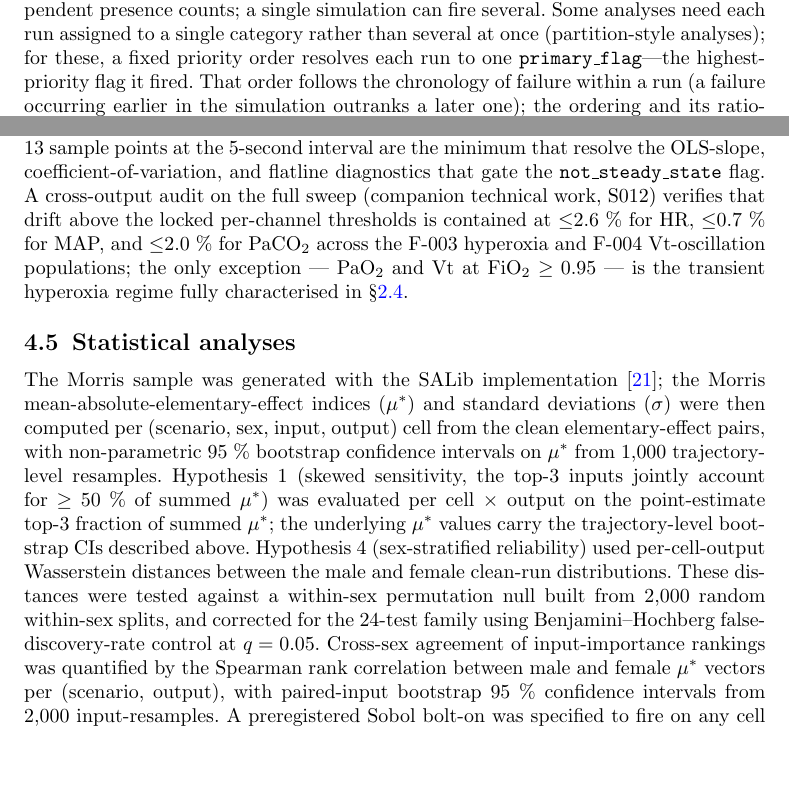
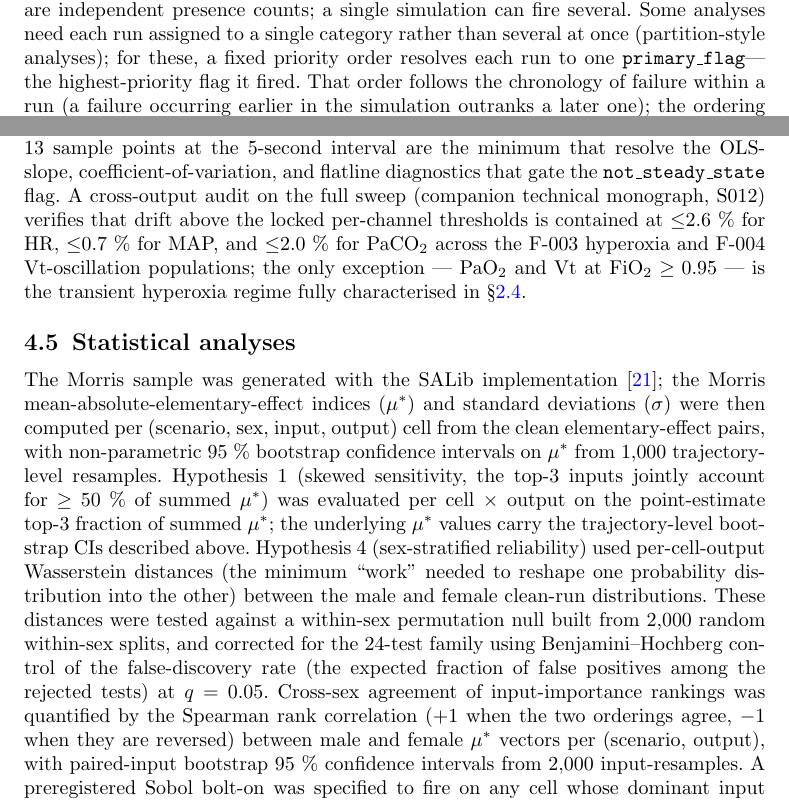
Before and after one commit to sadc-lab/pulse_reliability_atlas, a LaTeX paper (preprint_npj/paper.tex): two parts of page 19 of 24, joined at a grey line, cut so that both start at the same text, the shorter picture padded with empty space. Compiled offline with pdfLaTeX.

Commit message:
[MANUSCRIPT] Methods §4.4-4.5 clarity + working internal hyperlink: gloss OLS / Wasserstein / BH / Spearman, unify "companion technical monograph", link Code availability
Reader-facing clarity in the Methods, plus a working internal hyperlink:

1. Acronym hygiene (§4.4): "ordinary least-squares regression" -> "ordinary
   least-squares (OLS) regression" at first use, so the later "OLS-slope" is
   unambiguous.
2. §4.5 statistical-term glosses (one line each, verified against BOTH the
   mathematical definitions AND the code that computes them):
   - Wasserstein distance (scipy 1-Wasserstein / earth-mover): "the minimum
     work needed to reshape one probability distribution into the other".
   - Benjamini-Hochberg (bh_fdr_adjust): "control of the false-discovery rate
     (the expected fraction of false positives among the rejected tests)".
   - Spearman (scipy spearmanr): "+1 when the two orderings agree, -1 when
     they are reversed".
3. Nomenclature: "companion technical work" -> "companion technical monograph"
   everywhere (4 occurrences), so the companion document is named consistently.
4. Internal hyperlink: the two in-text "Code availability" references (§4.5 and
   Data availability) are now clickable and jump to the Code availability
   section, via \hypertarget/\hyperlink (the \phantomsection+\hyperref route did
   not emit a link under sn-jnl); the "§" before the unnumbered section is
   replaced with "see". Verified in the rendered PDF (blue link, resolves to the
   Code availability heading on page 20).

Audit: 247/247 anchors + 97/97 sync, exit 0. Rendered pages 19-20 visually
verified. paper + supplement PDF/DOCX rebuilt.

```diff
--- a/preprint_npj/paper.tex
+++ b/preprint_npj/paper.tex
@@ -336,13 +336,13 @@ Seven user-facing operational inputs were swept across their verified Pulse acce
 
 \subsection{Steady-state classifier}\label{sec:methods-detector}
 
-Every simulation was classified by a four-flag steady-state detector before any statistical analysis. \texttt{clamped} fires when Pulse's setup-rejection log contains any of 4 documented input-rejection patterns, indicating that Pulse silently bent a setup input out of its acceptance band. \texttt{diverged} fires when the simulation failed to complete with finite output, the CSV is missing, or the engine exited with a non-zero status. \texttt{implausible} fires when any steady-state output mean exceeds the locked hard physiological bounds (representative bounds: HR [20, 220]~bpm, PaO$_2$ [20, 600]~mmHg, SpO$_2$ [50, 100]~\%). The complete bound table is reproduced in Supplement~\S\,\ref{sec:s3}, where each bound is anchored to primary critical-care and respiratory-physiology literature: the ARDS Network lung-protective ventilation trial~\cite{brower2000}, the Severinghaus oxyhemoglobin dissociation curve~\cite{severinghaus1979}, the Sepsis-3 and Surviving Sepsis Campaign hemodynamic thresholds~\cite{singer2016, evans2021sepsis}, the ESH 2023 hypertensive emergency definition~\cite{mancia2023esh}, and West's respiratory physiology~\cite{west2020respiratory}. The PaO$_2$ upper bound of 600~mmHg is deliberately conservative relative to the alveolar-gas-equation sea-level ceiling of $\approx$~663~mmHg on FiO$_2$ = 1.0; a parallel sensitivity-analysis reclassification under the alternative \texttt{HARD\_BOUNDS\_PHYSIOLOGICAL} dictionary (PaO$_2$ upper raised to 700~mmHg) is reported in Section~\ref{sec:results-hyperoxia} and characterised in the companion technical monograph. \texttt{not\_steady\_state} fires when the steady-state output flatlines at a physiological extreme, exhibits variance above the locked coefficient-of-variation threshold (0.05 for tidal volume), or drifts more than the per-channel locked threshold (Supplement~\S\,\ref{sec:s3}) over the final 60-second window, where drift is estimated by ordinary least-squares regression on the 13 sample points in the [60, 120]~s window. The four flags are independent presence counts; a single simulation can fire several. Some analyses need each run assigned to a single category rather than several at once (partition-style analyses); for these, a fixed priority order resolves each run to one \texttt{primary\_flag}---the highest-priority flag it fired. That order follows the chronology of failure within a run (a failure occurring earlier in the simulation outranks a later one); the ordering and its rationale are given in Supplement~\S\,\ref{sec:s3}. A 22-run pilot on the healthy-male cell verified five preregistered gating criteria (success rate, detector self-consistency, 13-point steady-state window, clamp-regex reachability, and Pulse determinism within a $10^{-6}$ relative tolerance) before the full sweep launched; all thresholds were locked in preregistration before any data was collected~\cite{munafo2017}.
+Every simulation was classified by a four-flag steady-state detector before any statistical analysis. \texttt{clamped} fires when Pulse's setup-rejection log contains any of 4 documented input-rejection patterns, indicating that Pulse silently bent a setup input out of its acceptance band. \texttt{diverged} fires when the simulation failed to complete with finite output, the CSV is missing, or the engine exited with a non-zero status. \texttt{implausible} fires when any steady-state output mean exceeds the locked hard physiological bounds (representative bounds: HR [20, 220]~bpm, PaO$_2$ [20, 600]~mmHg, SpO$_2$ [50, 100]~\%). The complete bound table is reproduced in Supplement~\S\,\ref{sec:s3}, where each bound is anchored to primary critical-care and respiratory-physiology literature: the ARDS Network lung-protective ventilation trial~\cite{brower2000}, the Severinghaus oxyhemoglobin dissociation curve~\cite{severinghaus1979}, the Sepsis-3 and Surviving Sepsis Campaign hemodynamic thresholds~\cite{singer2016, evans2021sepsis}, the ESH 2023 hypertensive emergency definition~\cite{mancia2023esh}, and West's respiratory physiology~\cite{west2020respiratory}. The PaO$_2$ upper bound of 600~mmHg is deliberately conservative relative to the alveolar-gas-equation sea-level ceiling of $\approx$~663~mmHg on FiO$_2$ = 1.0; a parallel sensitivity-analysis reclassification under the alternative \texttt{HARD\_BOUNDS\_PHYSIOLOGICAL} dictionary (PaO$_2$ upper raised to 700~mmHg) is reported in Section~\ref{sec:results-hyperoxia} and characterised in the companion technical monograph. \texttt{not\_steady\_state} fires when the steady-state output flatlines at a physiological extreme, exhibits variance above the locked coefficient-of-variation threshold (0.05 for tidal volume), or drifts more than the per-channel locked threshold (Supplement~\S\,\ref{sec:s3}) over the final 60-second window, where drift is estimated by ordinary least-squares (OLS) regression on the 13 sample points in the [60, 120]~s window. The four flags are independent presence counts; a single simulation can fire several. Some analyses need each run assigned to a single category rather than several at once (partition-style analyses); for these, a fixed priority order resolves each run to one \texttt{primary\_flag}---the highest-priority flag it fired. That order follows the chronology of failure within a run (a failure occurring earlier in the simulation outranks a later one); the ordering and its rationale are given in Supplement~\S\,\ref{sec:s3}. A 22-run pilot on the healthy-male cell verified five preregistered gating criteria (success rate, detector self-consistency, 13-point steady-state window, clamp-regex reachability, and Pulse determinism within a $10^{-6}$ relative tolerance) before the full sweep launched; all thresholds were locked in preregistration before any data was collected~\cite{munafo2017}.
 
-The [60, 120]~s steady-state window itself was preregistered before any sweep data was collected. Opening the evaluation window at $t = 60$~s --- half-way through the 120~s simulated run --- places it well past the initial ventilator-settling transient, and 13 sample points at the 5-second interval are the minimum that resolve the OLS-slope, coefficient-of-variation, and flatline diagnostics that gate the \texttt{not\_steady\_state} flag. A cross-output audit on the full sweep (companion technical work, S012) verifies that drift above the locked per-channel thresholds is contained at $\leq$2.6~\% for HR, $\leq$0.7~\% for MAP, and $\leq$2.0~\% for PaCO$_2$ across the F-003 hyperoxia and F-004 Vt-oscillation populations; the only exception --- PaO$_2$ and Vt at FiO$_2 \geq 0.95$ --- is the transient hyperoxia regime fully characterised in \S\ref{sec:results-hyperoxia}.
+The [60, 120]~s steady-state window itself was preregistered before any sweep data was collected. Opening the evaluation window at $t = 60$~s --- half-way through the 120~s simulated run --- places it well past the initial ventilator-settling transient, and 13 sample points at the 5-second interval are the minimum that resolve the OLS-slope, coefficient-of-variation, and flatline diagnostics that gate the \texttt{not\_steady\_state} flag. A cross-output audit on the full sweep (companion technical monograph, S012) verifies that drift above the locked per-channel thresholds is contained at $\leq$2.6~\% for HR, $\leq$0.7~\% for MAP, and $\leq$2.0~\% for PaCO$_2$ across the F-003 hyperoxia and F-004 Vt-oscillation populations; the only exception --- PaO$_2$ and Vt at FiO$_2 \geq 0.95$ --- is the transient hyperoxia regime fully characterised in \S\ref{sec:results-hyperoxia}.
 
 \subsection{Statistical analyses}\label{sec:methods-stats}
 
-The Morris sample was generated with the SALib implementation~\cite{iwanaga2022}; the Morris mean-absolute-elementary-effect indices ($\mu^{*}$) and standard deviations ($\sigma$) were then computed per (scenario, sex, input, output) cell from the clean elementary-effect pairs, with non-parametric 95~\% bootstrap confidence intervals on $\mu^{*}$ from 1{,}000 trajectory-level resamples. Hypothesis~1 (skewed sensitivity, the top-3 inputs jointly account for $\geq 50~\%$ of summed $\mu^{*}$) was evaluated per cell $\times$ output on the point-estimate top-3 fraction of summed $\mu^{*}$; the underlying $\mu^{*}$ values carry the trajectory-level bootstrap CIs described above. Hypothesis~4 (sex-stratified reliability) used per-cell-output Wasserstein distances between the male and female clean-run distributions. These distances were tested against a within-sex permutation null built from 2{,}000 random within-sex splits, and corrected for the 24-test family using Benjamini--Hochberg false-discovery-rate control at $q = 0.05$. Cross-sex agreement of input-importance rankings was quantified by the Spearman rank correlation between male and female $\mu^{*}$ vectors per (scenario, output), with paired-input bootstrap 95~\% confidence intervals from 2{,}000 input-resamples. A preregistered Sobol bolt-on was specified to fire on any cell whose dominant input exhibited a $\sigma / \mu^{*} \geq 0.6$ point estimate. CI-aware re-evaluation using the trajectory-level bootstrap finds that zero of the 48 cells satisfy this trigger when the lower bootstrap bound on $\sigma / \mu^{*}$ is required to sit at or above 0.6, so the bolt-on is closed by evidential redundancy rather than compute shortage; the full bucket decomposition (31~/~48 CI-robustly linear, 12~/~48 straddling 0.6, 5~/~48 with no estimable CI) is reported in Supplement~\S\,\ref{sec:s3-sobol} and a ready-to-fire SALib implementation is preserved in the released code base. The full sampler, sweep driver, four-flag detector, statistical-analysis pipeline, and the audit ledger that re-derives every quantitative claim in this paper from the canonical output artefacts are released open-source (\S Code availability) and were preregistered before data collection.
+The Morris sample was generated with the SALib implementation~\cite{iwanaga2022}; the Morris mean-absolute-elementary-effect indices ($\mu^{*}$) and standard deviations ($\sigma$) were then computed per (scenario, sex, input, output) cell from the clean elementary-effect pairs, with non-parametric 95~\% bootstrap confidence intervals on $\mu^{*}$ from 1{,}000 trajectory-level resamples. Hypothesis~1 (skewed sensitivity, the top-3 inputs jointly account for $\geq 50~\%$ of summed $\mu^{*}$) was evaluated per cell $\times$ output on the point-estimate top-3 fraction of summed $\mu^{*}$; the underlying $\mu^{*}$ values carry the trajectory-level bootstrap CIs described above. Hypothesis~4 (sex-stratified reliability) used per-cell-output Wasserstein distances (the minimum ``work'' needed to reshape one probability distribution into the other) between the male and female clean-run distributions. These distances were tested against a within-sex permutation null built from 2{,}000 random within-sex splits, and corrected for the 24-test family using Benjamini--Hochberg control of the false-discovery rate (the expected fraction of false positives among the rejected tests) at $q = 0.05$. Cross-sex agreement of input-importance rankings was quantified by the Spearman rank correlation ($+1$ when the two orderings agree, $-1$ when they are reversed) between male and female $\mu^{*}$ vectors per (scenario, output), with paired-input bootstrap 95~\% confidence intervals from 2{,}000 input-resamples. A preregistered Sobol bolt-on was specified to fire on any cell whose dominant input exhibited a $\sigma / \mu^{*} \geq 0.6$ point estimate. CI-aware re-evaluation using the trajectory-level bootstrap finds that zero of the 48 cells satisfy this trigger when the lower bootstrap bound on $\sigma / \mu^{*}$ is required to sit at or above 0.6, so the bolt-on is closed by evidential redundancy rather than compute shortage; the full bucket decomposition (31~/~48 CI-robustly linear, 12~/~48 straddling 0.6, 5~/~48 with no estimable CI) is reported in Supplement~\S\,\ref{sec:s3-sobol} and a ready-to-fire SALib implementation is preserved in the released code base. The full sampler, sweep driver, four-flag detector, statistical-analysis pipeline, and the audit ledger that re-derives every quantitative claim in this paper from the canonical output artefacts are released open-source (see \hyperlink{tgt:code-avail}{Code availability}) and were preregistered before data collection.
 
 %%%%%%%%%%%%%%%%%%%%%%%%%%%%%%%%%%%%%%%%%%%%%%%%%%%%%%%%%%%%%%%%%%%%%%
 %% MANDATORY CLOSING SECTIONS                                       %%
```
Also changed, not shown: preprint_npj/paper.tex (10 more changed lines).
